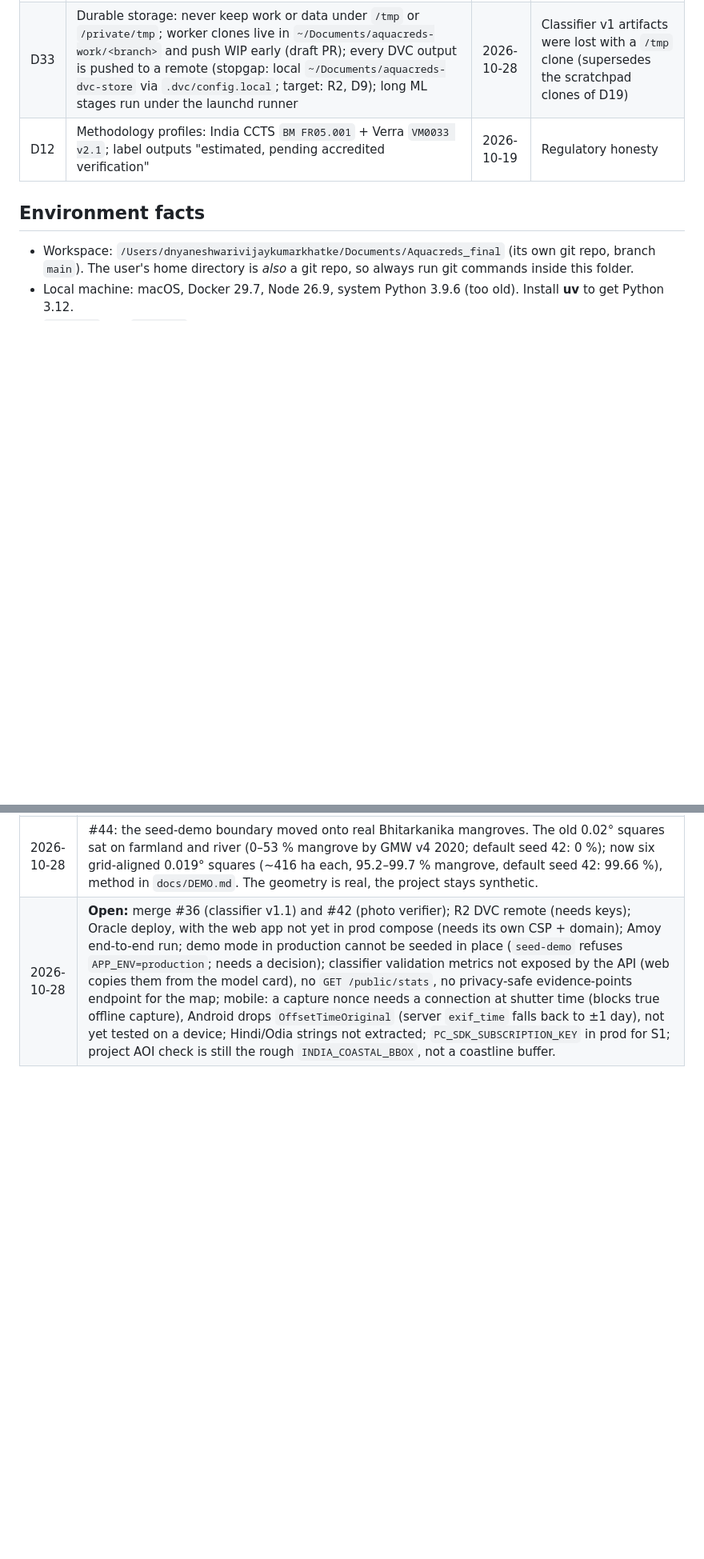
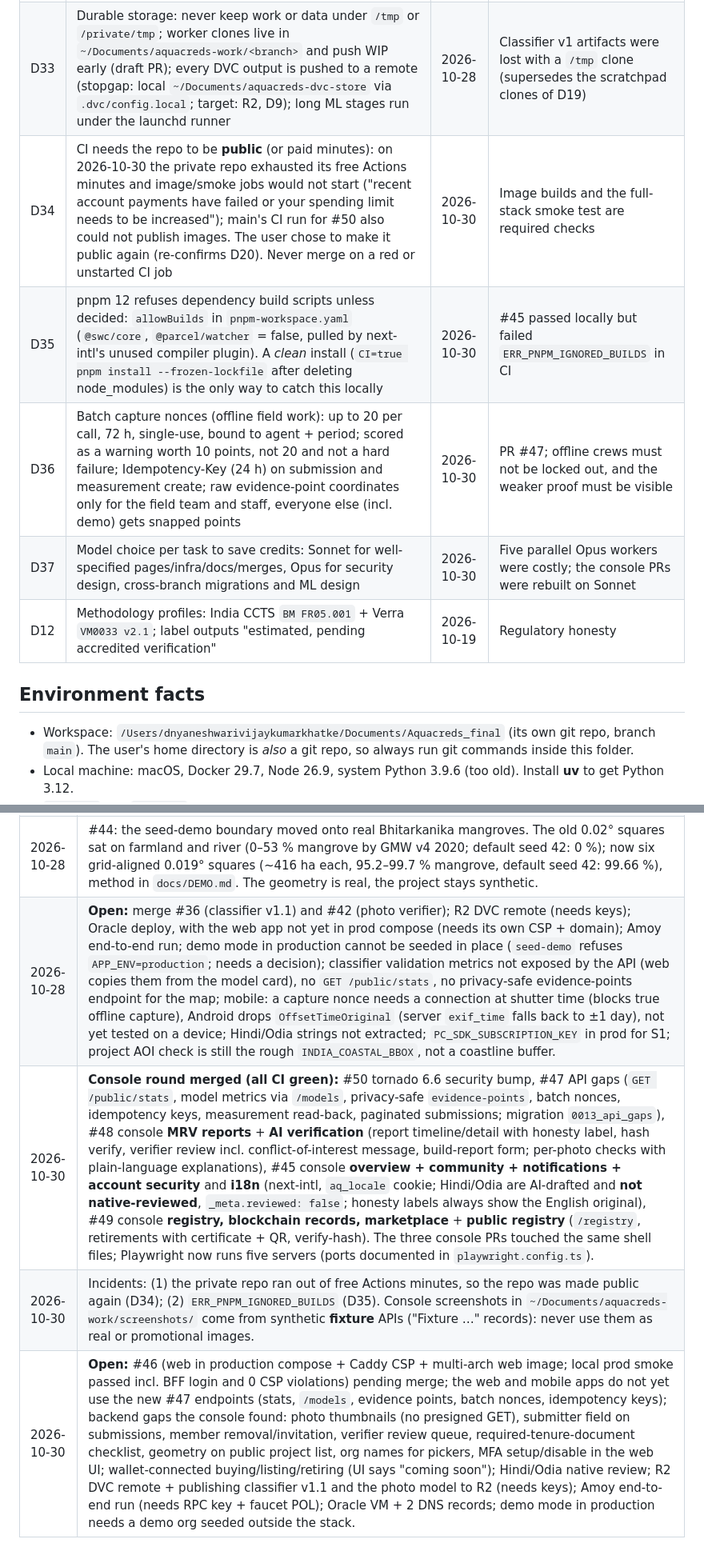
Before and after one commit to Dkhatke/AquaCreds, a Markdown page: docs/CONTEXT.md, 2 parts joined by grey strips. Shown at 80% size. Rendered like a GitHub page; blank space fills up the shorter version.

Commit message:
docs(context): 2026-10-30 console round, decisions D34–D37, incidents, open items

```diff
--- a/docs/CONTEXT.md
+++ b/docs/CONTEXT.md
@@ -85,6 +85,10 @@ satellite), loyalty for long-term stewardship, reverse auction (forward funding)
 | D31 | Explore Demo: off by default; separate JWT audience `aquacreds-demo`, short TTL, no refresh; subject = a least-privileged visitor (`member` of the synthetic demo org only, re-checked each request); writes refused before routing (`demo_read_only`), reads only via an endpoint allow-list (`demo_forbidden`), org must be labelled `(synthetic`; per-IP rate limit + audit with HMAC'd IP; a route-walking test covers new routes automatically | 2026-10-28 | SIH judges need no account; demo must never touch real data or write (#39) |
 | D32 | Classification map tiles: signed XYZ URLs (`token=<expiry>.<user>.<HMAC-SHA256>` over project/classification/layer/user/expiry, key derived from `JWT_SECRET`, TTL `TILE_TOKEN_TTL_S` rounded to 15 min) plus a per-request visibility re-check; rio-tiler, bounded concurrency, ETag + LRU cache | 2026-10-28 | MapLibre cannot send bearer headers for tiles; revocation must still cut access; cheap on the ARM VM (#37) |
 | D33 | Durable storage: never keep work or data under `/tmp` or `/private/tmp`; worker clones live in `~/Documents/aquacreds-work/<branch>` and push WIP early (draft PR); every DVC output is pushed to a remote (stopgap: local `~/Documents/aquacreds-dvc-store` via `.dvc/config.local`; target: R2, D9); long ML stages run under the launchd runner | 2026-10-28 | Classifier v1 artifacts were lost with a `/tmp` clone (supersedes the scratchpad clones of D19) |
+| D34 | CI needs the repo to be **public** (or paid minutes): on 2026-10-30 the private repo exhausted its free Actions minutes and image/smoke jobs would not start ("recent account payments have failed or your spending limit needs to be increased"); main's CI run for #50 also could not publish images. The user chose to make it public again (re-confirms D20). Never merge on a red or unstarted CI job | 2026-10-30 | Image builds and the full-stack smoke test are required checks |
+| D35 | pnpm 12 refuses dependency build scripts unless decided: `allowBuilds` in `pnpm-workspace.yaml` (`@swc/core`, `@parcel/watcher` = false, pulled by next-intl's unused compiler plugin). A *clean* install (`CI=true pnpm install --frozen-lockfile` after deleting node_modules) is the only way to catch this locally | 2026-10-30 | #45 passed locally but failed `ERR_PNPM_IGNORED_BUILDS` in CI |
+| D36 | Batch capture nonces (offline field work): up to 20 per call, 72 h, single-use, bound to agent + period; scored as a warning worth 10 points, not 20 and not a hard failure; Idempotency-Key (24 h) on submission and measurement create; raw evidence-point coordinates only for the field team and staff, everyone else (incl. demo) gets snapped points | 2026-10-30 | PR #47; offline crews must not be locked out, and the weaker proof must be visible |
+| D37 | Model choice per task to save credits: Sonnet for well-specified pages/infra/docs/merges, Opus for security design, cross-branch migrations and ML design | 2026-10-30 | Five parallel Opus workers were costly; the console PRs were rebuilt on Sonnet |
 | D12 | Methodology profiles: India CCTS `BM FR05.001` + Verra `VM0033 v2.1`; label outputs "estimated, pending accredited verification" | 2026-10-19 | Regulatory honesty |
 
 ## Environment facts
@@ -142,3 +146,6 @@ satellite), loyalty for long-term stewardship, reverse auction (forward funding)
 | 2026-10-28 | Merged: #37 **signed XYZ tiles** for classification COGs (TileJSON, legend, Okabe-Ito palette, D32), #38 **web app** foundation (Next.js 16 + Tailwind 4: design system, landing over our own Sentinel-2 composite, console shell, map-first monitoring page, BFF cookie auth D30, Vitest + Playwright + axe in CI), #39 **Explore Demo** read-only sessions + marketplace listing validity (`available` / `unavailable_reason`, D31), #40 **Expo field app** foundation (nonce-bound geotagged capture, plot form, SQLite offline outbox with retry and SHA-256 re-check), #41 launchd ML runner, #43 security bumps (brotli 1.2.1 for GHSA-9v8h-qqgm-4m35, hydra-core, setuptools, mlflow, pypdf). Draft: #42 Phase 1f **photo verifier** (iNaturalist CC0/CC-BY/CC-BY-NC, BioCLIP-family vs MobileNetV2, ONNX, behind `PHOTO_VERIFIER_ENABLED=false`; model card and metrics pending). |
 | 2026-10-28 | #44: the seed-demo boundary moved onto real Bhitarkanika mangroves. The old 0.02° squares sat on farmland and river (0–53 % mangrove by GMW v4 2020; default seed 42: 0 %); now six grid-aligned 0.019° squares (~416 ha each, 95.2–99.7 % mangrove, default seed 42: 99.66 %), method in `docs/DEMO.md`. The geometry is real, the project stays synthetic. |
 | 2026-10-28 | **Open:** merge #36 (classifier v1.1) and #42 (photo verifier); R2 DVC remote (needs keys); Oracle deploy, with the web app not yet in prod compose (needs its own CSP + domain); Amoy end-to-end run; demo mode in production cannot be seeded in place (`seed-demo` refuses `APP_ENV=production`; needs a decision); classifier validation metrics not exposed by the API (web copies them from the model card), no `GET /public/stats`, no privacy-safe evidence-points endpoint for the map; mobile: a capture nonce needs a connection at shutter time (blocks true offline capture), Android drops `OffsetTimeOriginal` (server `exif_time` falls back to ±1 day), not yet tested on a device; Hindi/Odia strings not extracted; `PC_SDK_SUBSCRIPTION_KEY` in prod for S1; project AOI check is still the rough `INDIA_COASTAL_BBOX`, not a coastline buffer. |
+| 2026-10-30 | **Console round merged (all CI green):** #50 tornado 6.6 security bump, #47 API gaps (`GET /public/stats`, model metrics via `/models`, privacy-safe `evidence-points`, batch nonces, idempotency keys, measurement read-back, paginated submissions; migration `0013_api_gaps`), #48 console **MRV reports** + **AI verification** (report timeline/detail with honesty label, hash verify, verifier review incl. conflict-of-interest message, build-report form; per-photo checks with plain-language explanations), #45 console **overview + community + notifications + account security** and **i18n** (next-intl, `aq_locale` cookie; Hindi/Odia are AI-drafted and **not native-reviewed**, `_meta.reviewed: false`; honesty labels always show the English original), #49 console **registry, blockchain records, marketplace** + **public registry** (`/registry`, retirements with certificate + QR, verify-hash). The three console PRs touched the same shell files; Playwright now runs five servers (ports documented in `playwright.config.ts`). |
+| 2026-10-30 | Incidents: (1) the private repo ran out of free Actions minutes, so the repo was made public again (D34); (2) `ERR_PNPM_IGNORED_BUILDS` (D35). Console screenshots in `~/Documents/aquacreds-work/screenshots/` come from synthetic **fixture** APIs ("Fixture …" records): never use them as real or promotional images. |
+| 2026-10-30 | **Open:** #46 (web in production compose + Caddy CSP + multi-arch web image; local prod smoke passed incl. BFF login and 0 CSP violations) pending merge; the web and mobile apps do not yet use the new #47 endpoints (stats, `/models`, evidence points, batch nonces, idempotency keys); backend gaps the console found: photo thumbnails (no presigned GET), submitter field on submissions, member removal/invitation, verifier review queue, required-tenure-document checklist, geometry on public project list, org names for pickers, MFA setup/disable in the web UI; wallet-connected buying/listing/retiring (UI says "coming soon"); Hindi/Odia native review; R2 DVC remote + publishing classifier v1.1 and the photo model to R2 (needs keys); Amoy end-to-end run (needs RPC key + faucet POL); Oracle VM + 2 DNS records; demo mode in production needs a demo org seeded outside the stack. |
```
